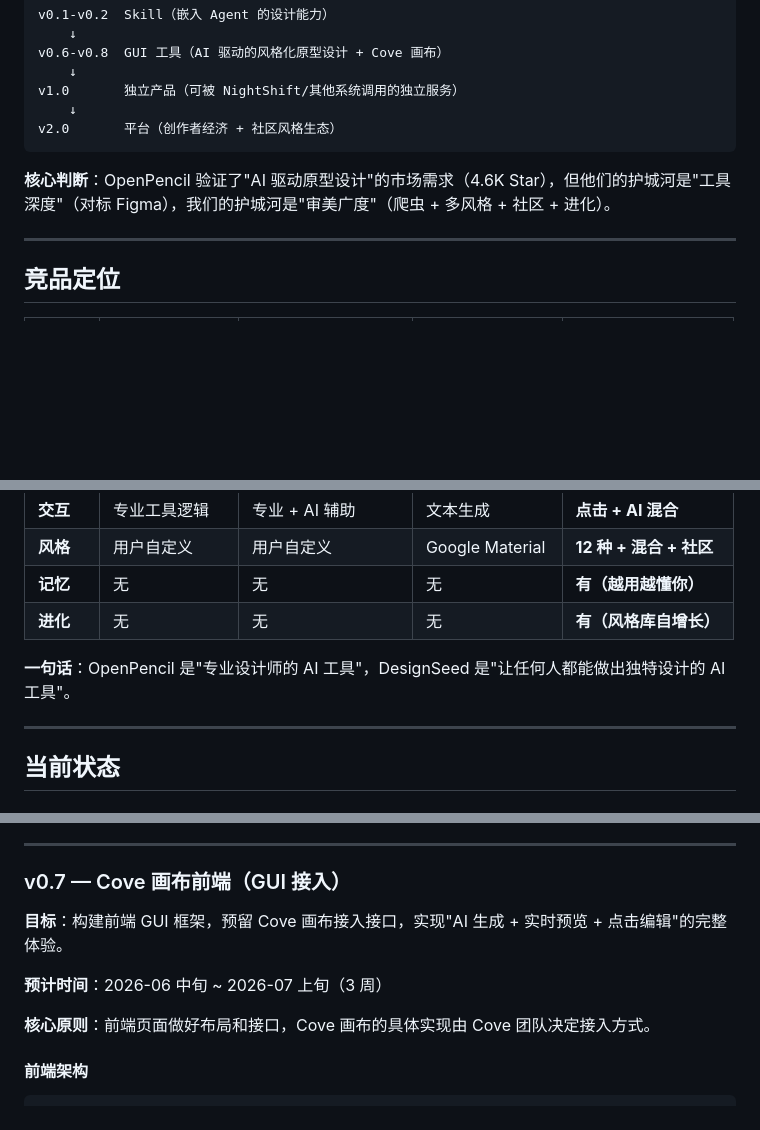
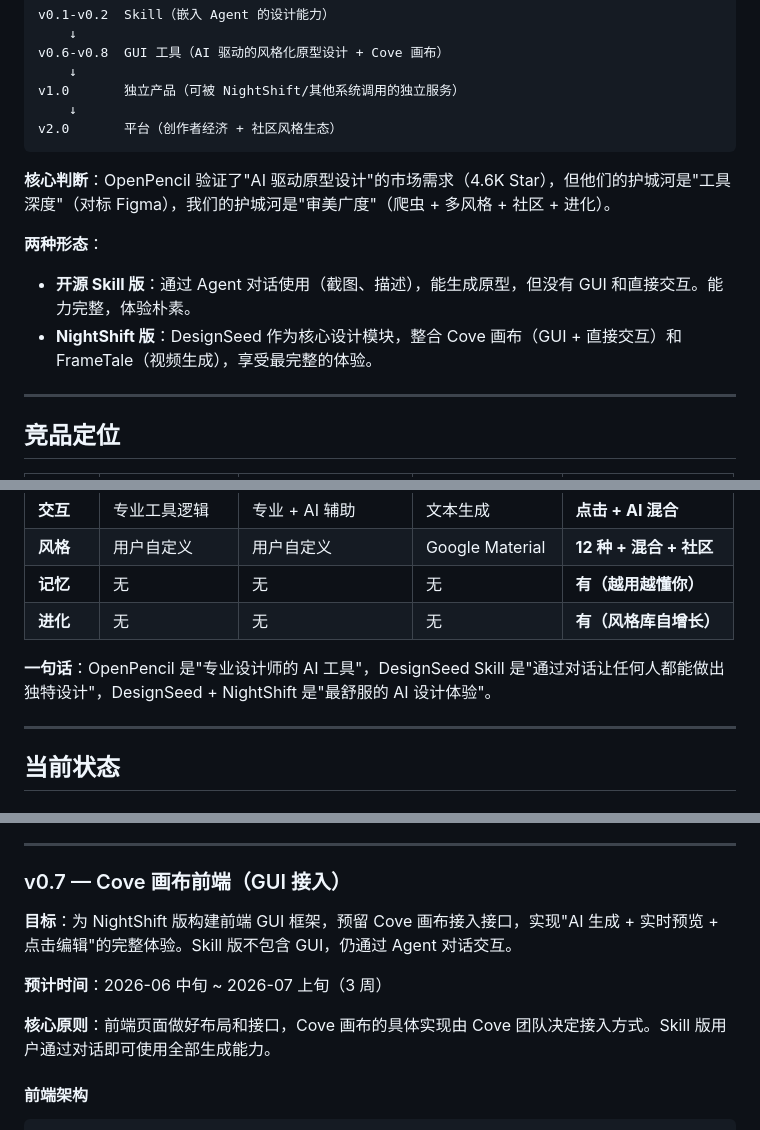
Before and after one commit to kialajin-l/DesignSeed, a Markdown page: docs/ROADMAP.md, 3 parts joined by grey strips. Drawn GitHub-style; blank space fills up the shorter version.

Commit message:
docs: 修正 ROADMAP v3 定位描述
- Skill 版逻辑不变，本身就能做原型设计（通过对话交互）
- NightShift 版才是最完整体验（Cove 画布 GUI + FrameTale 整合）
- v0.6 是引擎层升级，Skill/NightShift 共享
- v0.7 是 NightShift 版的 GUI，Skill 版通过对话使用

```diff
--- a/docs/ROADMAP.md
+++ b/docs/ROADMAP.md
@@ -20,6 +20,10 @@ v2.0       平台（创作者经济 + 社区风格生态）
 
 **核心判断**：OpenPencil 验证了"AI 驱动原型设计"的市场需求（4.6K Star），但他们的护城河是"工具深度"（对标 Figma），我们的护城河是"审美广度"（爬虫 + 多风格 + 社区 + 进化）。
 
+**两种形态**：
+- **开源 Skill 版**：通过 Agent 对话使用（截图、描述），能生成原型，但没有 GUI 和直接交互。能力完整，体验朴素。
+- **NightShift 版**：DesignSeed 作为核心设计模块，整合 Cove 画布（GUI + 直接交互）和 FrameTale（视频生成），享受最完整的体验。
+
 ---
 
 ## 竞品定位
@@ -33,7 +37,7 @@ v2.0       平台（创作者经济 + 社区风格生态）
 | **记忆** | 无 | 无 | 无 | **有（越用越懂你）** |
 | **进化** | 无 | 无 | 无 | **有（风格库自增长）** |
 
-**一句话**：OpenPencil 是"专业设计师的 AI 工具"，DesignSeed 是"让任何人都能做出独特设计的 AI 工具"。
+**一句话**：OpenPencil 是"专业设计师的 AI 工具"，DesignSeed Skill 是"通过对话让任何人都能做出独特设计"，DesignSeed + NightShift 是"最舒服的 AI 设计体验"。
 
 ---
 
@@ -97,11 +101,11 @@ v2.0       平台（创作者经济 + 社区风格生态）
 
 ### v0.7 — Cove 画布前端（GUI 接入）
 
-**目标**：构建前端 GUI 框架，预留 Cove 画布接入接口，实现"AI 生成 + 实时预览 + 点击编辑"的完整体验。
+**目标**：为 NightShift 版构建前端 GUI 框架，预留 Cove 画布接入接口，实现"AI 生成 + 实时预览 + 点击编辑"的完整体验。Skill 版不包含 GUI，仍通过 Agent 对话交互。
 
 **预计时间**：2026-06 中旬 ~ 2026-07 上旬（3 周）
 
-**核心原则**：前端页面做好布局和接口，Cove 画布的具体实现由 Cove 团队决定接入方式。
+**核心原则**：前端页面做好布局和接口，Cove 画布的具体实现由 Cove 团队决定接入方式。Skill 版用户通过对话即可使用全部生成能力。
 
 #### 前端架构
 
```
Also changed, not shown: other parts of docs/ROADMAP.md (+1 -1 lines).
